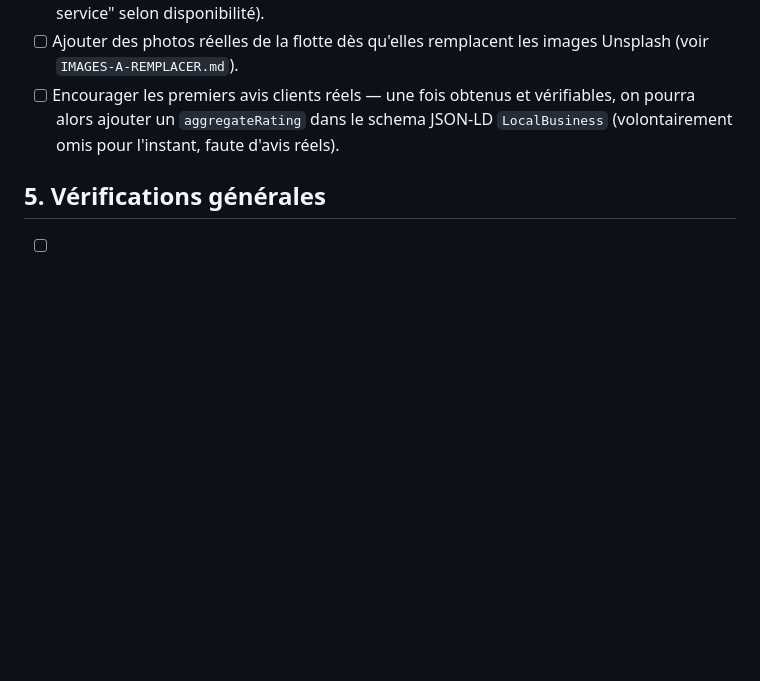
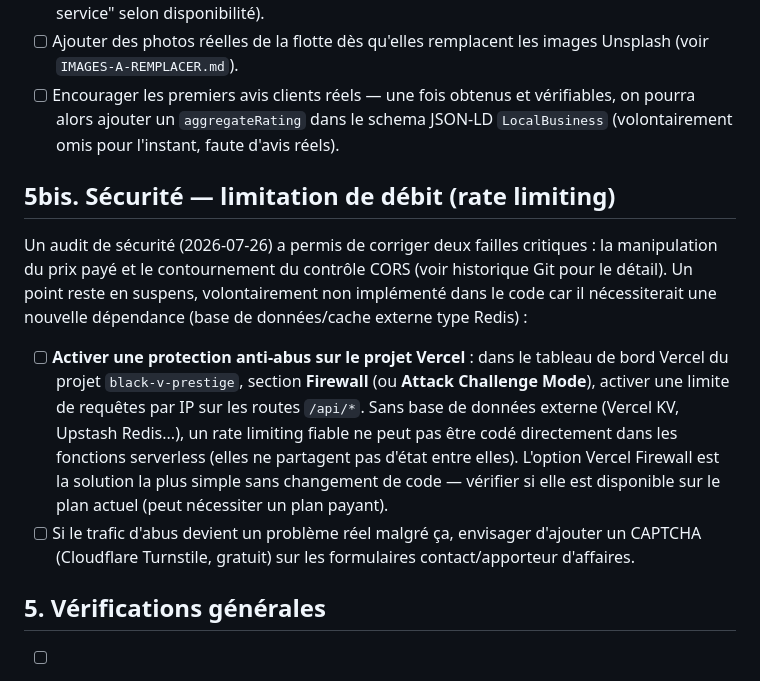
Before and after one commit to AntonyEVO/Black-V-Prestige, a Markdown page: POST-MIGRATION.md, the part around the change. GitHub-like rendering; blank space fills up the shorter version.

Commit message:
Documente la recommandation de rate limiting (Vercel Firewall) suite a l'audit de securite

```diff
--- a/POST-MIGRATION.md
+++ b/POST-MIGRATION.md
@@ -33,6 +33,13 @@
 - [ ] Ajouter des photos réelles de la flotte dès qu'elles remplacent les images Unsplash (voir `IMAGES-A-REMPLACER.md`).
 - [ ] Encourager les premiers avis clients réels — une fois obtenus et vérifiables, on pourra alors ajouter un `aggregateRating` dans le schema JSON-LD `LocalBusiness` (volontairement omis pour l'instant, faute d'avis réels).
 
+## 5bis. Sécurité — limitation de débit (rate limiting)
+
+Un audit de sécurité (2026-07-26) a permis de corriger deux failles critiques : la manipulation du prix payé et le contournement du contrôle CORS (voir historique Git pour le détail). Un point reste en suspens, volontairement non implémenté dans le code car il nécessiterait une nouvelle dépendance (base de données/cache externe type Redis) :
+
+- [ ] **Activer une protection anti-abus sur le projet Vercel** : dans le tableau de bord Vercel du projet `black-v-prestige`, section **Firewall** (ou **Attack Challenge Mode**), activer une limite de requêtes par IP sur les routes `/api/*`. Sans base de données externe (Vercel KV, Upstash Redis...), un rate limiting fiable ne peut pas être codé directement dans les fonctions serverless (elles ne partagent pas d'état entre elles). L'option Vercel Firewall est la solution la plus simple sans changement de code — vérifier si elle est disponible sur le plan actuel (peut nécessiter un plan payant).
+- [ ] Si le trafic d'abus devient un problème réel malgré ça, envisager d'ajouter un CAPTCHA (Cloudflare Turnstile, gratuit) sur les formulaires contact/apporteur d'affaires.
+
 ## 5. Vérifications générales
 
 - [ ] Contrôler qu'aucun lien interne ne pointe encore vers l'ancien domaine ou vers `vercel.app`.
```
